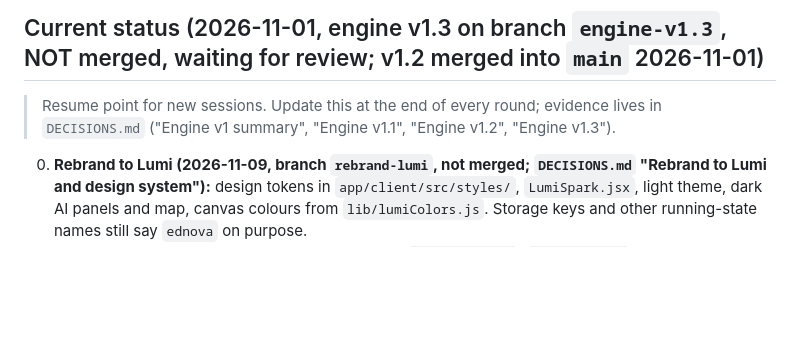
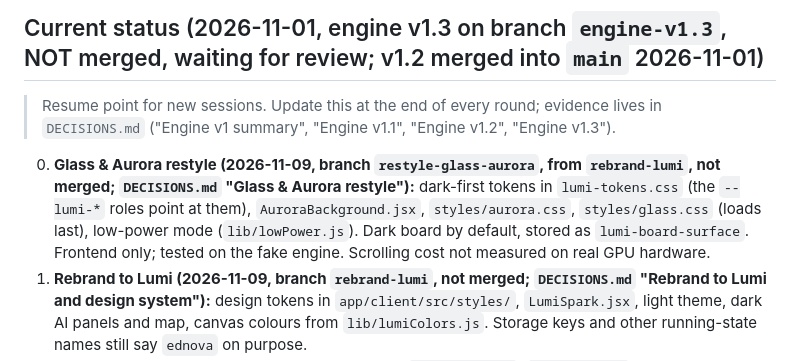
Before and after one commit to Cymric-tn/Wie-Act, a Markdown page: CLAUDE.md, the part around the change. GitHub-like rendering; blank space fills up the shorter version.

```diff
--- a/CLAUDE.md
+++ b/CLAUDE.md
@@ -4,6 +4,7 @@
 
 > Resume point for new sessions. Update this at the end of every round; evidence lives in `DECISIONS.md` ("Engine v1 summary", "Engine v1.1", "Engine v1.2", "Engine v1.3").
 
+000000000. **Glass & Aurora restyle (2026-11-09, branch `restyle-glass-aurora`, from `rebrand-lumi`, not merged; `DECISIONS.md` "Glass & Aurora restyle"):** dark-first tokens in `lumi-tokens.css` (the `--lumi-*` roles point at them), `AuroraBackground.jsx`, `styles/aurora.css`, `styles/glass.css` (loads last), low-power mode (`lib/lowPower.js`). Dark board by default, stored as `lumi-board-surface`. Frontend only; tested on the fake engine. Scrolling cost not measured on real GPU hardware.
 00000000. **Rebrand to Lumi (2026-11-09, branch `rebrand-lumi`, not merged; `DECISIONS.md` "Rebrand to Lumi and design system"):** design tokens in `app/client/src/styles/`, `LumiSpark.jsx`, light theme, dark AI panels and map, canvas colours from `lib/lumiColors.js`. Storage keys and other running-state names still say `ednova` on purpose.
 0000000. **Assessment Prep redesign (2026-11-09, branch `prep-redesign`; `DECISIONS.md` "Assessment Prep redesign"):** four bug-fix commits, layout uncommitted in the working tree. Exams, plans and ticks live in the browser (`app/client/src/lib/exams.js`). Tested through the fake engine only, not on FelCloud.
 000000. **Diagram generator (2026-11-09, on `main` uncommitted; feature layer, `engine/` not touched; `DECISIONS.md` "Diagram generator"):** `/app/diagrams` builds exact curves, variation tables (with a practice mode) and concept maps from a sentence with sympy, no LLM; "Send to whiteboard" adds them as ordinary board items. Python in `app/diagrams/` run in a killable child process (`diagrams.worker`, 10 s), routes `/api/diagrams` and `/api/diagrams/check`, renderer in `app/client/src/lib/diagrams/`, contract `docs/diagram.schema.json`.
```
Also changed, not shown: DECISIONS.md (+13 -0 lines).
